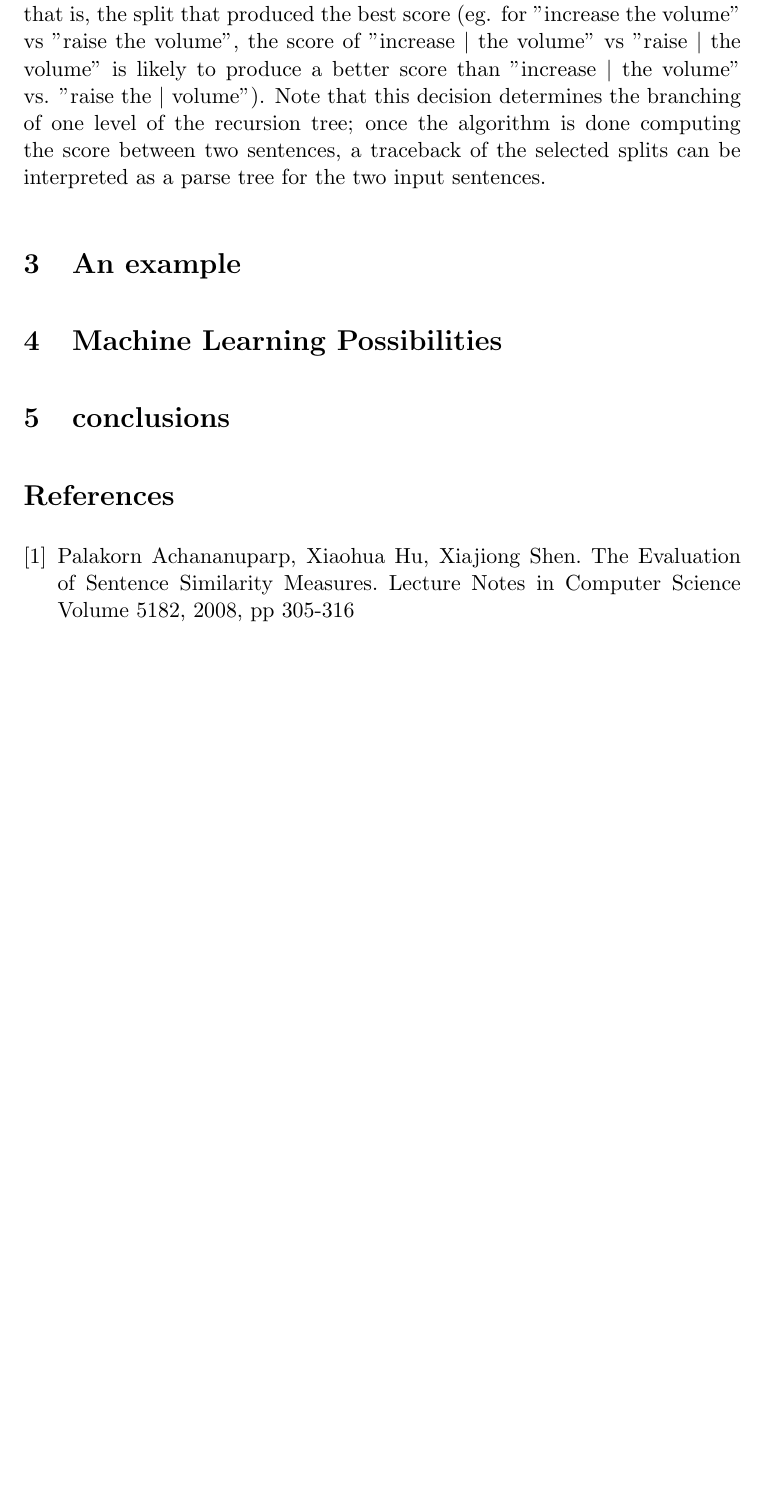
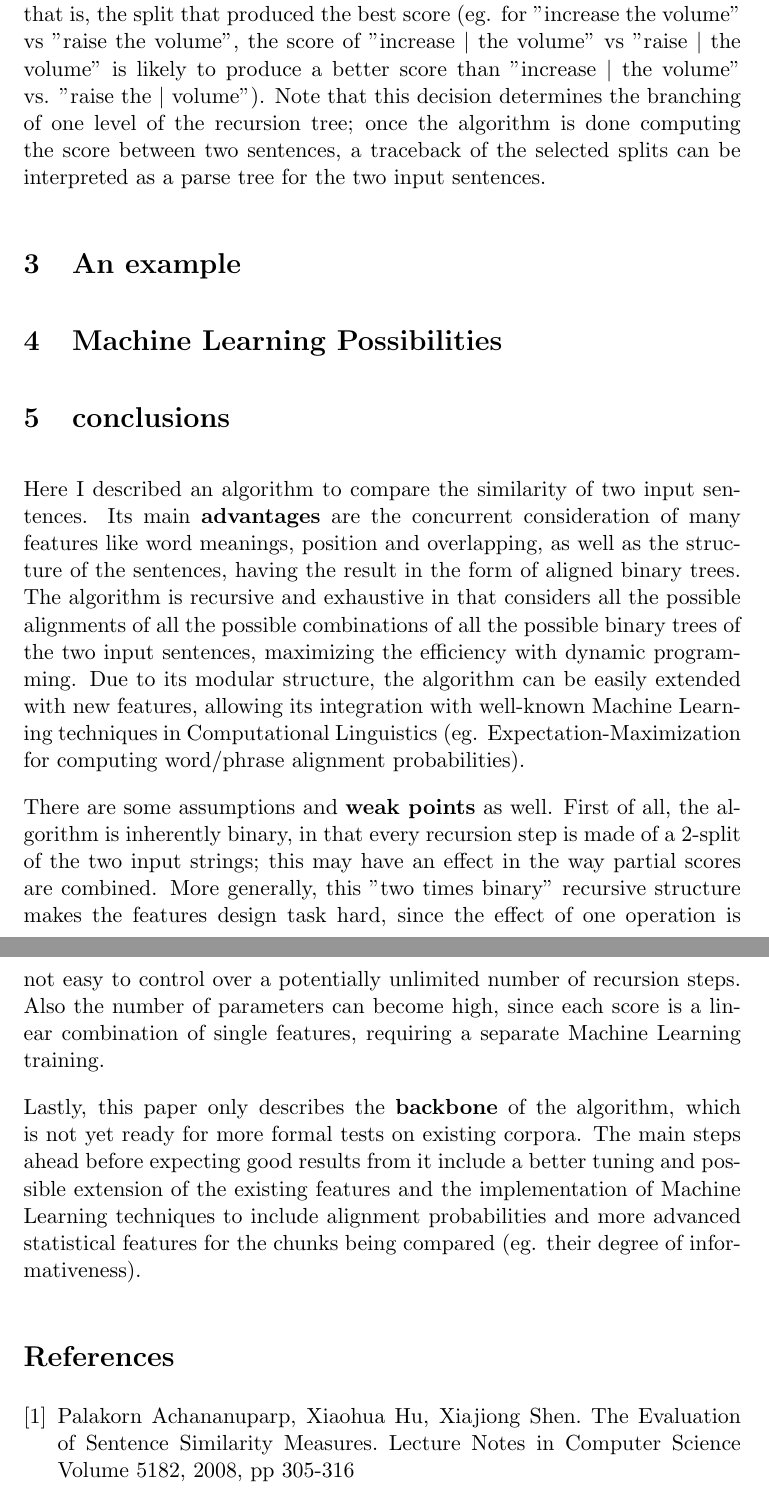
Before and after one commit to dariowho/TDM-lu, a LaTeX paper (lu/_report/m2.tex): part of page 6 of 6 before the commit and two parts of pages 6 and 7 of 7 after it, the two joined at a grey line, cut so that both start at the same text, the shorter picture padded with empty space. Compiled offline with pdfLaTeX.

Commit message:
M2 report conclusions

```diff
--- a/lu/_report/m2.tex
+++ b/lu/_report/m2.tex
@@ -134,6 +134,11 @@ At line \ref{main:return} the function returns the \textbf{maximum of the candid
 \section{Machine Learning Possibilities} \label{learning}
 
 \section{conclusions} \label{conclusions}
+Here I described an algorithm to compare the similarity of two input sentences. Its main \textbf{advantages} are the concurrent consideration of many features like word meanings, position and overlapping, as well as the structure of the sentences, having the result in the form of aligned binary trees. The algorithm is recursive and exhaustive in that considers all the possible alignments of all the possible combinations of all the possible binary trees of the two input sentences, maximizing the efficiency with dynamic programming. Due to its modular structure, the algorithm can be easily extended with new features, allowing its integration with well-known Machine Learning techniques in Computational Linguistics (eg. Expectation-Maximization for computing word/phrase alignment probabilities).
+
+There are some assumptions and \textbf{weak points} as well. First of all, the algorithm is inherently binary, in that every recursion step is made of a 2-split of the two input strings; this may have an effect in the way partial scores are combined. More generally, this "two times binary" recursive structure makes the features design task hard, since the effect of one operation is not easy to control over a potentially unlimited number of recursion steps. Also the number of parameters can become high, since each score is a linear combination of single features, requiring a separate Machine Learning training.
+
+Lastly, this paper only describes the \textbf{backbone} of the algorithm, which is not yet ready for more formal tests on existing corpora. The main steps ahead before expecting good results from it include a better tuning and possible extension of the existing features  and the implementation of Machine Learning techniques to include alignment probabilities and more advanced statistical features for the chunks being compared (eg. their degree of informativeness).
 
 \begin{thebibliography}{9}
 
```
Also changed, not shown: lu/_report/m2.pdf, 1 other file.
